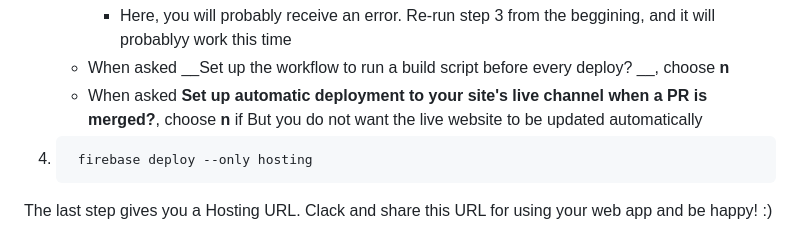
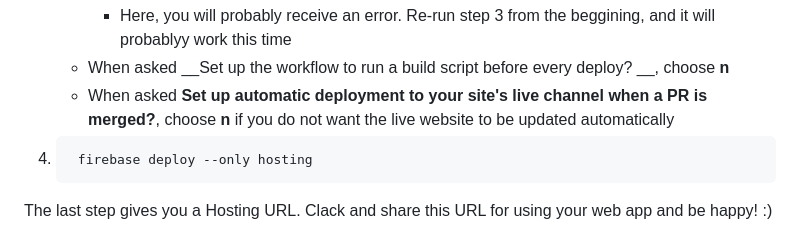
Before and after one commit to luizamarnet/bigFive-personalityTest-webpage, a Markdown page: README.md, the part around the change. GitHub-like rendering.

````diff
--- a/README.md
+++ b/README.md
@@ -115,7 +115,7 @@ Now:
     * When asked __For which GitHub repository would you like to set up a GitHub workflow? (format: user/repository)__, choose the respective repository that you are connecting to this project. Attempt to the format user/repository
        * Here, you will probably receive an error. Re-run step 3 from the beggining, and it will probablyy work this time
     * When asked __Set up the workflow to run a build script before every deploy? __, choose __n__
-    * When asked __Set up automatic deployment to your site's live channel when a PR is merged?__, choose __n__ if But you do not want the live website to be updated automatically
+    * When asked __Set up automatic deployment to your site's live channel when a PR is merged?__, choose __n__ if you do not want the live website to be updated automatically
 4. ```cmd
     firebase deploy --only hosting
     ```
````
